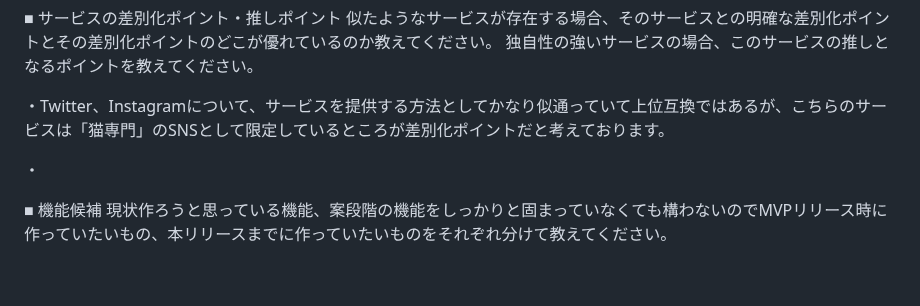
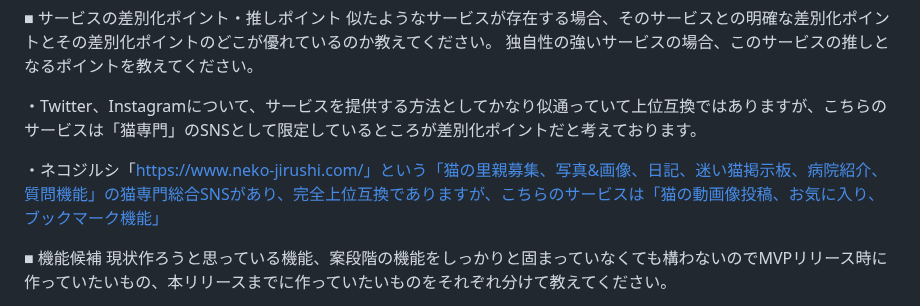
Before and after one commit to takuma-kamimura/NeCommunity, a Markdown page: README.md, the part around the change. Rendered like a GitHub page; blank space fills up the shorter version.

```diff
--- a/README.md
+++ b/README.md
@@ -56,10 +56,9 @@
 似たようなサービスが存在する場合、そのサービスとの明確な差別化ポイントとその差別化ポイントのどこが優れているのか教えてください。
 独自性の強いサービスの場合、このサービスの推しとなるポイントを教えてください。
 
-・Twitter、Instagramについて、サービスを提供する方法としてかなり似通っていて上位互換ではあるが、こちらのサービスは「猫専門」のSNSとして限定しているところが差別化ポイントだと考えております。
+・Twitter、Instagramについて、サービスを提供する方法としてかなり似通っていて上位互換ではありますが、こちらのサービスは「猫専門」のSNSとして限定しているところが差別化ポイントだと考えております。
 
-・
-
+・ネコジルシ「https://www.neko-jirushi.com/」という「猫の里親募集、写真&画像、日記、迷い猫掲示板、病院紹介、質問機能」の猫専門総合SNSがあり、完全上位互換でありますが、こちらのサービスは「猫の動画像投稿、お気に入り、ブックマーク機能」
 
 ■ 機能候補
 現状作ろうと思っている機能、案段階の機能をしっかりと固まっていなくても構わないのでMVPリリース時に作っていたいもの、本リリースまでに作っていたいものをそれぞれ分けて教えてください。
```
